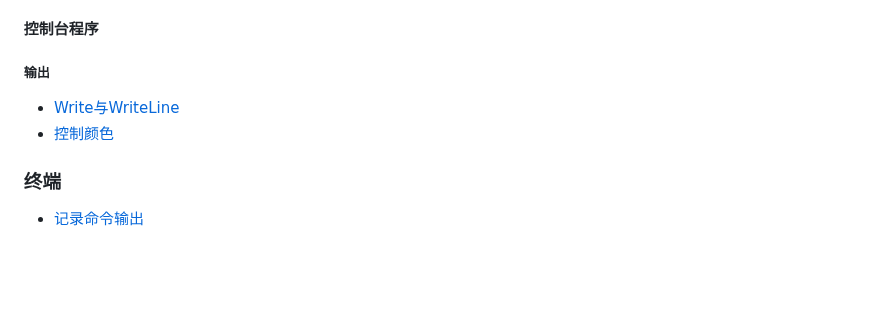
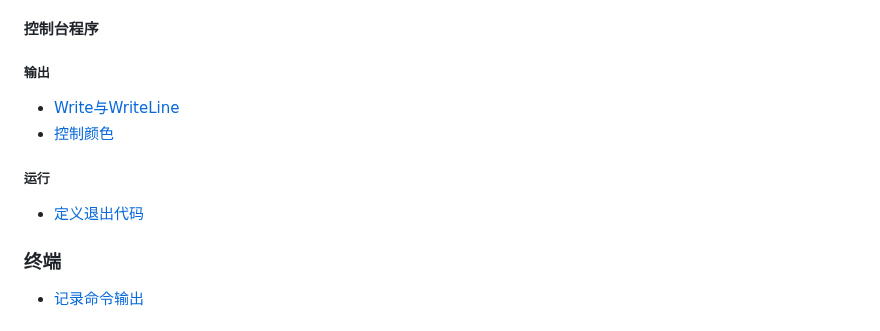
Before and after one commit to DuckDuckStudio/Articles, a Markdown page: README.md, the part around the change. Rendered like a GitHub page; blank space fills up the shorter version.

Commit message:
新文章: C#/控制台程序/运行/定义退出代码

```diff
--- a/README.md
+++ b/README.md
@@ -72,6 +72,9 @@
 - [Write与WriteLine](https://duckduckstudio.github.io/Articles/#/信息速查/csharp/控制台程序/输出/Write与WriteLine)
 - [控制颜色](https://duckduckstudio.github.io/Articles/#/信息速查/csharp/控制台程序/输出/控制颜色.md)
 
+##### 运行
+- [定义退出代码](https://duckduckstudio.github.io/Articles/#/信息速查/csharp/控制台程序/运行/定义退出代码)
+
 ### 终端
 - [记录命令输出](https://duckduckstudio.github.io/Articles/#/信息速查/终端/记录命令输出)
 
```
Also changed, not shown: docs/README.md (+3 -0 lines), 1 other file.
